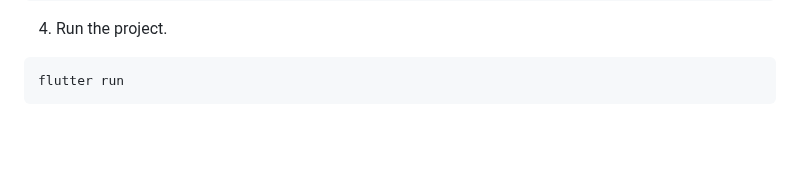
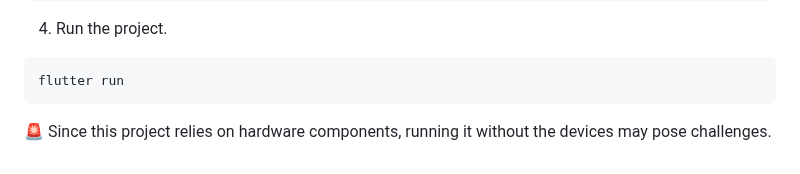
Before and after one commit to devJS00/SpaceDog_FE, a Markdown page: README.md, the part around the change. Drawn GitHub-style; blank space fills up the shorter version.

````diff
--- a/README.md
+++ b/README.md
@@ -95,3 +95,5 @@ flutter pub get
 ```bash
 flutter run
 ```
+
+🚨 Since this project relies on hardware components, running it without the devices may pose challenges.
````
